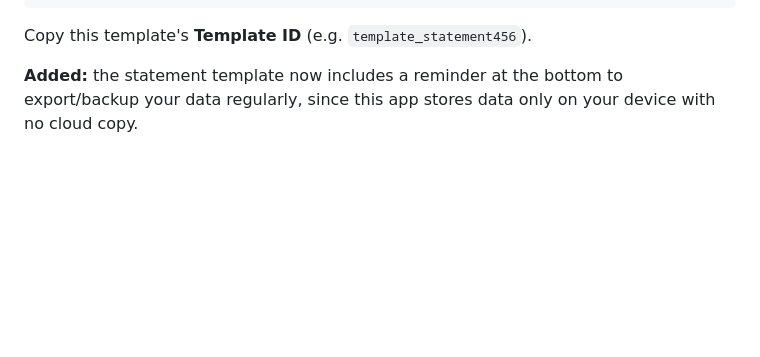
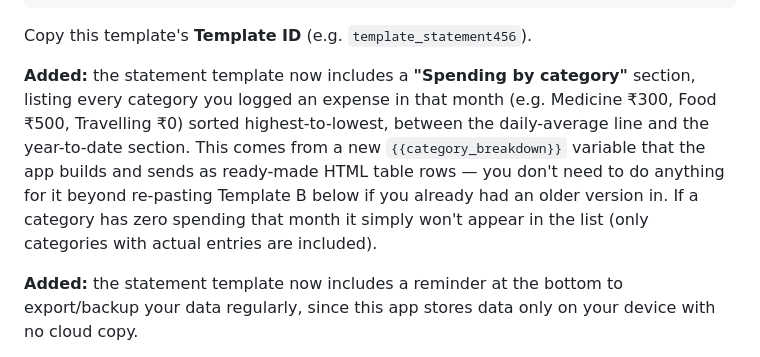
Before and after one commit to projectvaultin/expenses_tracker, a Markdown page: EMAILJS_SETUP.md, the part around one of its changes. GitHub-like rendering; blank space fills up the shorter version.

````diff
--- a/EMAILJS_SETUP.md
+++ b/EMAILJS_SETUP.md
@@ -135,6 +142,14 @@ Body (Code Editor — HTML):
 </div>
 ```
 Copy this template's **Template ID** (e.g. `template_statement456`).
+
+**Added:** the statement template now includes a **"Spending by category"** section, listing every
+category you logged an expense in that month (e.g. Medicine ₹300, Food ₹500, Travelling ₹0) sorted
+highest-to-lowest, between the daily-average line and the year-to-date section. This comes from a
+new `{{category_breakdown}}` variable that the app builds and sends as ready-made HTML table rows —
+you don't need to do anything for it beyond re-pasting Template B below if you already had an older
+version in. If a category has zero spending that month it simply won't appear in the list (only
+categories with actual entries are included).
 
 **Added:** the statement template now includes a reminder at the bottom to export/backup your
 data regularly, since this app stores data only on your device with no cloud copy.
````
Also changed, not shown: other parts of EMAILJS_SETUP.md (+7 -0 lines).
